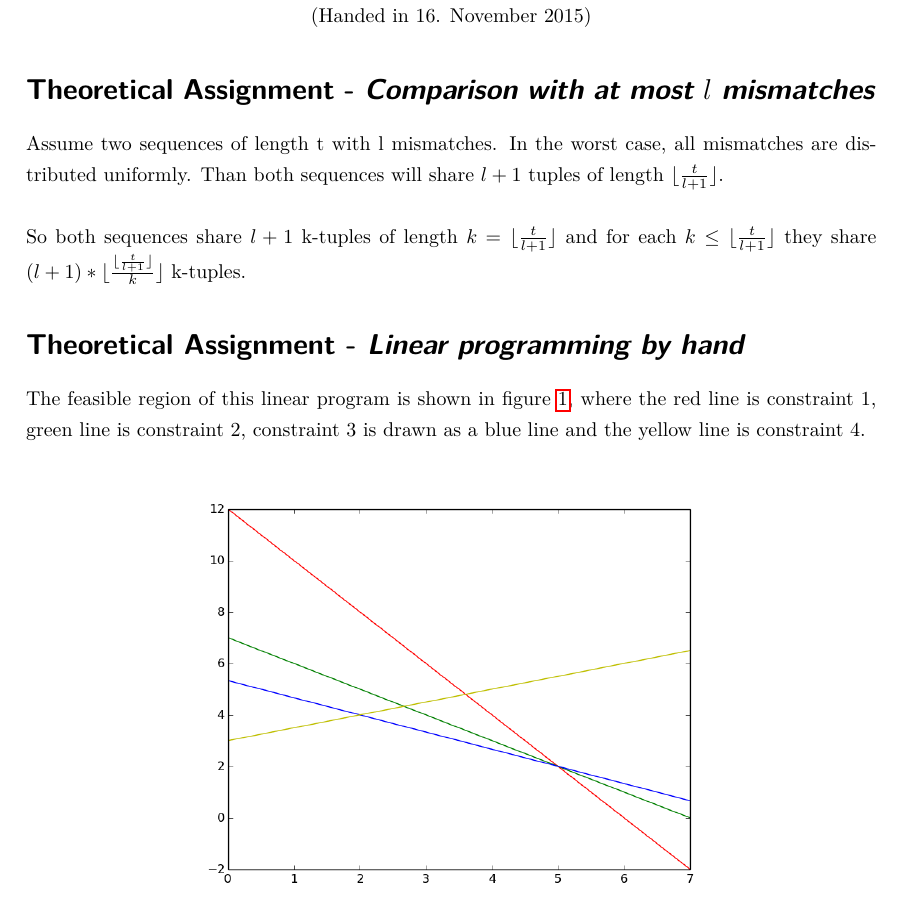
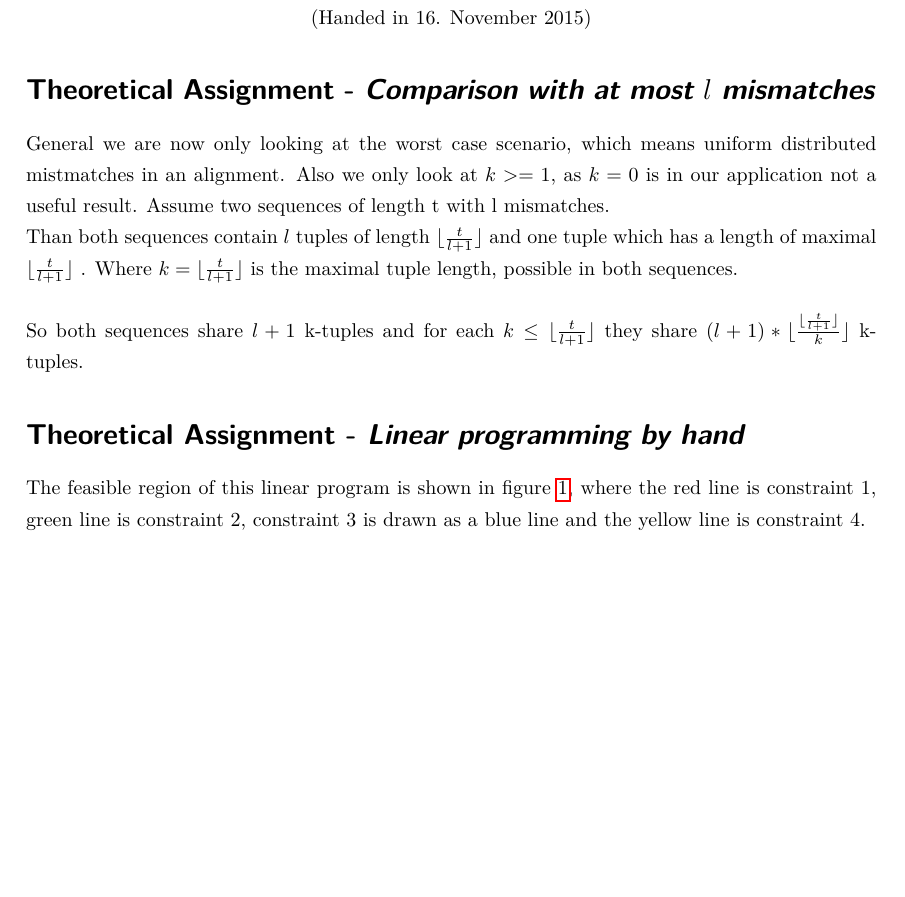
Before and after one commit to RiesBen/BioinformaticsI-Assigments, a LaTeX problem sheet (AssignmentV/Assignment5-Ditz_Schroeder-WS15-16.tex): part of the page, cut so that both start at the same text, the shorter picture padded with empty space. Compiled offline with pdfLaTeX.

Commit message:
Final_Benni_EX1
Hab das nohcmal durchgelesen und meiner meinung nahc angepasst an unser
besprochenes

```diff
--- a/AssignmentV/Assignment5-Ditz_Schroeder-WS15-16.tex
+++ b/AssignmentV/Assignment5-Ditz_Schroeder-WS15-16.tex
@@ -118,10 +118,10 @@ Tutor: #2  % Tutor
 
 \section*{Theoretical Assignment - \textsl{Comparison with at most $l$ mismatches}}
 
-Assume two sequences of length t with l mismatches. In the worst case, all mismatches are
-distributed uniformly. Than both sequences will share $l+1$ tuples of length $\lfloor\frac{t}{l+1}\rfloor$.\\
+General we are now only looking at the worst case scenario, which means uniform distributed mistmatches in an alignment. Also we only look at $k>=1$, as $k=0$ is in our application not a useful result. Assume two sequences of length t with l mismatches.\\
+ Than both sequences contain $l$ tuples of length $\lfloor\frac{t}{l+1}\rfloor$ and one tuple which has a length of maximal $\lfloor\frac{t}{l+1}\rfloor$ . Where $k = \lfloor\frac{t}{l+1}\rfloor$ is the maximal tuple length, possible in both sequences.\\
 \\
-\noindent So both sequences share $l+1$ k-tuples of length $k = \lfloor\frac{t}{l+1}\rfloor$ and for each
+\noindent So both sequences share $l+1$ k-tuples and for each
 $k \le \lfloor\frac{t}{l+1}\rfloor$ they share $(l+1) * \lfloor\frac{\lfloor\frac{t}{l+1}\rfloor}{k}\rfloor$
 k-tuples.
 
```
Also changed, not shown: AssignmentV/Assignment5-Ditz_Schroeder-WS15-16.pdf, 2 other files.
